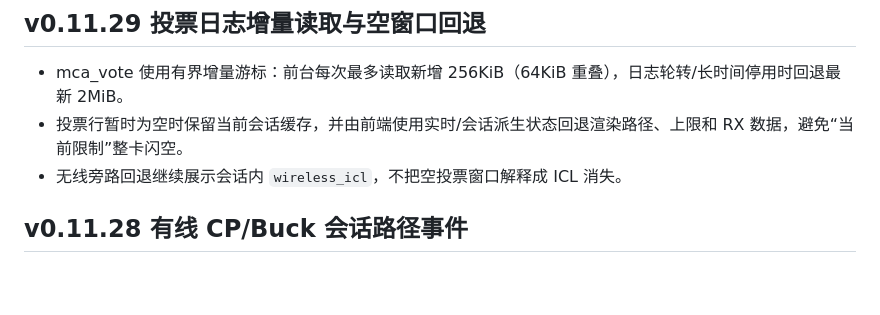
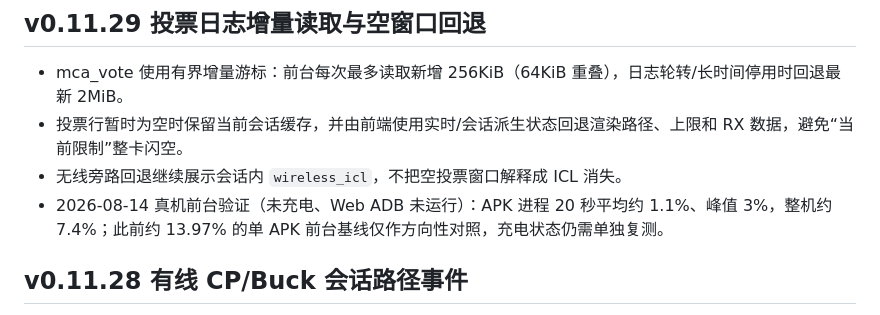
Before and after one commit to leowood2000/charging-live-dashboard, a Markdown page: MAINTENANCE_NOTES.md, the part around the change. GitHub-like rendering; blank space fills up the shorter version.

Commit message:
Document foreground CPU verification

```diff
--- a/MAINTENANCE_NOTES.md
+++ b/MAINTENANCE_NOTES.md
@@ -19,6 +19,7 @@
 - mca_vote 使用有界增量游标：前台每次最多读取新增 256KiB（64KiB 重叠），日志轮转/长时间停用时回退最新 2MiB。
 - 投票行暂时为空时保留当前会话缓存，并由前端使用实时/会话派生状态回退渲染路径、上限和 RX 数据，避免“当前限制”整卡闪空。
 - 无线旁路回退继续展示会话内 `wireless_icl`，不把空投票窗口解释成 ICL 消失。
+- 2026-08-14 真机前台验证（未充电、Web ADB 未运行）：APK 进程 20 秒平均约 1.1%、峰值 3%，整机约 7.4%；此前约 13.97% 的单 APK 前台基线仅作方向性对照，充电状态仍需单独复测。
 
 ## v0.11.28 有线 CP/Buck 会话路径事件
 
```
